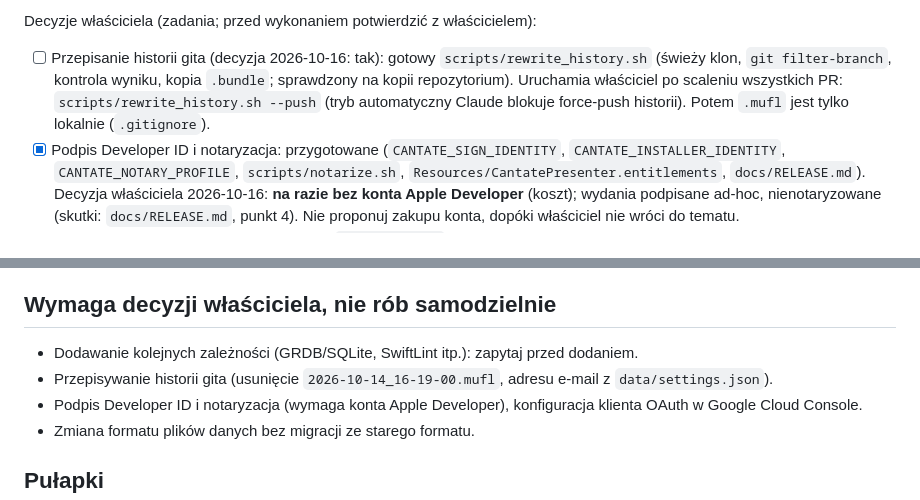
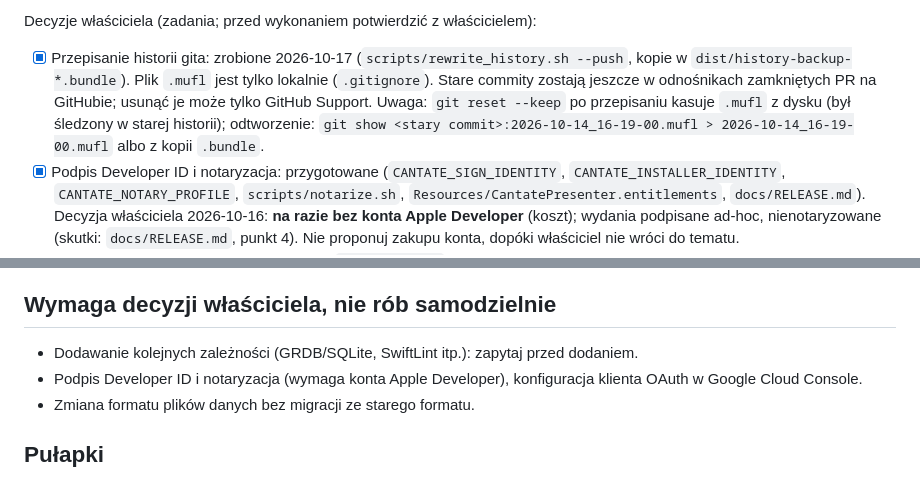
Before and after one commit to andrzejoles/CantatePresenter, a Markdown page: CLAUDE.md, 2 parts joined by grey strips. Rendered like a GitHub page.

Commit message:
docs: history rewrite done
Co-Authored-By: Claude Opus 5.5 <noreply@anthropic.com>

```diff
--- a/CLAUDE.md
+++ b/CLAUDE.md
@@ -93,7 +93,7 @@ Z przeglądu kodu (kolejność proponowana):
 - [x] Nowe instalatory w `dist/` (2026-10-15, wersja 1.0.0, kompilacja 70; `dist/` jest w `.gitignore`).
 
 Decyzje właściciela (zadania; przed wykonaniem potwierdzić z właścicielem):
-- [ ] Przepisanie historii gita (decyzja 2026-10-16: tak): gotowy `scripts/rewrite_history.sh` (świeży klon, `git filter-branch`, kontrola wyniku, kopia `.bundle`; sprawdzony na kopii repozytorium). Uruchamia właściciel po scaleniu wszystkich PR: `scripts/rewrite_history.sh --push` (tryb automatyczny Claude blokuje force-push historii). Potem `.mufl` jest tylko lokalnie (`.gitignore`).
+- [x] Przepisanie historii gita: zrobione 2026-10-17 (`scripts/rewrite_history.sh --push`, kopie w `dist/history-backup-*.bundle`). Plik `.mufl` jest tylko lokalnie (`.gitignore`). Stare commity zostają jeszcze w odnośnikach zamkniętych PR na GitHubie; usunąć je może tylko GitHub Support. Uwaga: `git reset --keep` po przepisaniu kasuje `.mufl` z dysku (był śledzony w starej historii); odtworzenie: `git show <stary commit>:2026-10-14_16-19-00.mufl > 2026-10-14_16-19-00.mufl` albo z kopii `.bundle`.
 - [x] Podpis Developer ID i notaryzacja: przygotowane (`CANTATE_SIGN_IDENTITY`, `CANTATE_INSTALLER_IDENTITY`, `CANTATE_NOTARY_PROFILE`, `scripts/notarize.sh`, `Resources/CantatePresenter.entitlements`, `docs/RELEASE.md`). Decyzja właściciela 2026-10-16: **na razie bez konta Apple Developer** (koszt); wydania podpisane ad-hoc, nienotaryzowane (skutki: `docs/RELEASE.md`, punkt 4). Nie proponuj zakupu konta, dopóki właściciel nie wróci do tematu.
 - [x] Automatyczne aktualizacje: Sparkle 2.9.6 (`UpdateService`, menu „Sprawdź uaktualnienia…”), kanał `releases/latest/download/appcast.xml`, klucz EdDSA w Pęku kluczy (konto `cantate-presenter`), wydanie `scripts/release.sh` (szkic na GitHubie). Sprawdzone lokalnie: kopia z podpisem ad-hoc zaktualizowała się sama.
 - [ ] Weryfikacja aplikacji w Google (zniesienie limitu 100 testerów i ostrzeżenia przy logowaniu; wymaga m.in. polityki prywatności).
@@ -145,7 +145,6 @@ Cel testowy `CantatePresenterCoreTests` (katalog `Tests/CantatePresenterCoreTest
 ## Wymaga decyzji właściciela, nie rób samodzielnie
 
 - Dodawanie kolejnych zależności (GRDB/SQLite, SwiftLint itp.): zapytaj przed dodaniem.
-- Przepisywanie historii gita (usunięcie `2026-10-14_16-19-00.mufl`, adresu e-mail z `data/settings.json`).
 - Podpis Developer ID i notaryzacja (wymaga konta Apple Developer), konfiguracja klienta OAuth w Google Cloud Console.
 - Zmiana formatu plików danych bez migracji ze starego formatu.
 
```
